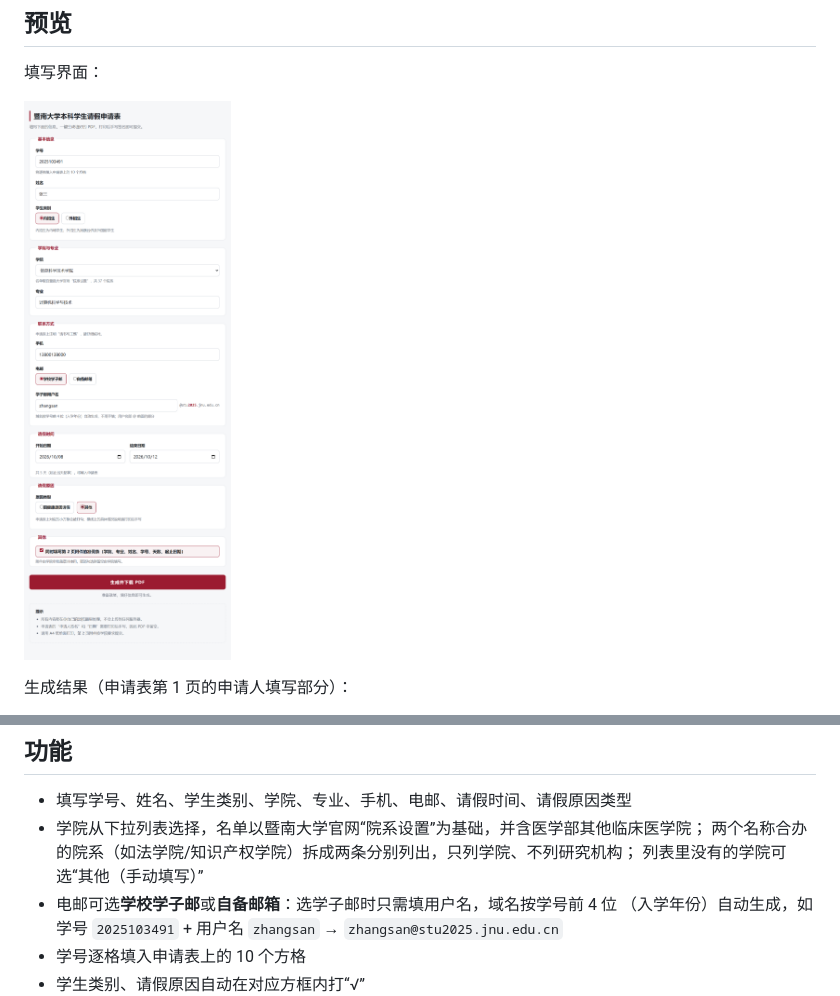
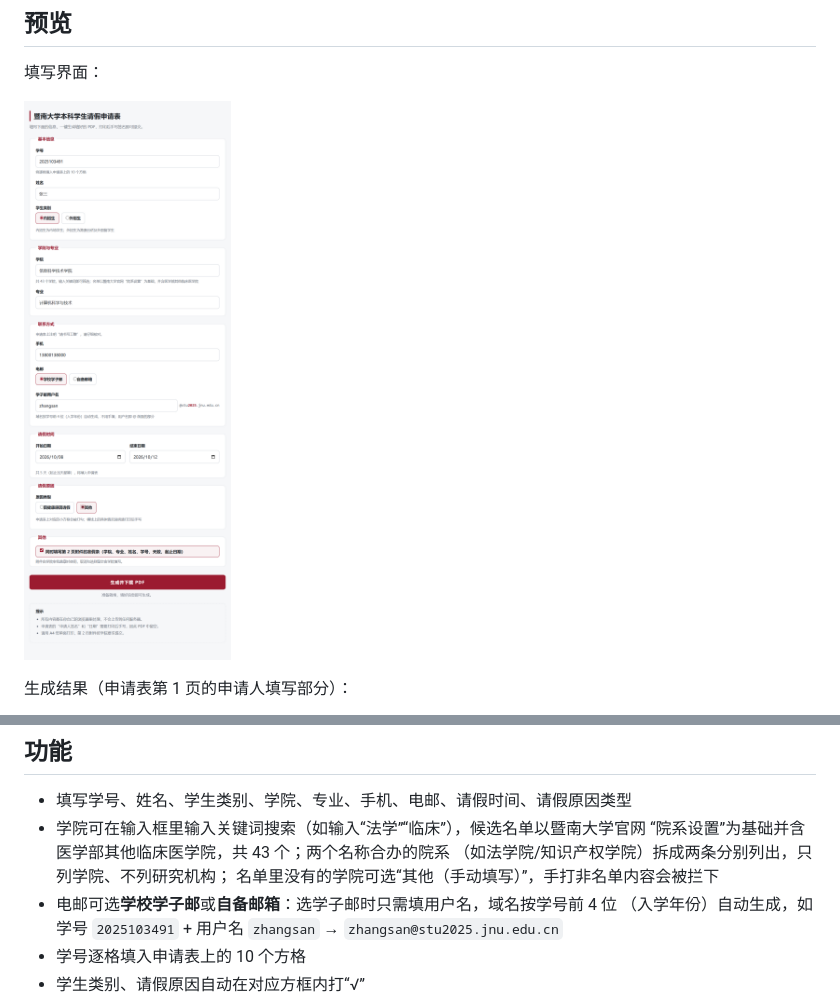
Before and after one commit to WTP016-CN/jnu-student-afl-pdf-generator, a Markdown page: README.md, 2 parts joined by grey strips. GitHub-like rendering; pictures changed too: docs/preview-form.png.

```diff
--- a/README.md
+++ b/README.md
@@ -18,9 +18,10 @@
 ## 功能
 
 - 填写学号、姓名、学生类别、学院、专业、手机、电邮、请假时间、请假原因类型
-- 学院从下拉列表选择，名单以暨南大学官网“院系设置”为基础，并含医学部其他临床医学院；
-  两个名称合办的院系（如法学院/知识产权学院）拆成两条分别列出，只列学院、不列研究机构；
-  列表里没有的学院可选“其他（手动填写）”
+- 学院可在输入框里输入关键词搜索（如输入“法学”“临床”），候选名单以暨南大学官网
+  “院系设置”为基础并含医学部其他临床医学院，共 43 个；两个名称合办的院系
+  （如法学院/知识产权学院）拆成两条分别列出，只列学院、不列研究机构；
+  名单里没有的学院可选“其他（手动填写）”，手打非名单内容会被拦下
 - 电邮可选**学校学子邮**或**自备邮箱**：选学子邮时只需填用户名，域名按学号前 4 位
   （入学年份）自动生成，如学号 `2025103491` + 用户名 `zhangsan` → `zhangsan@stu2025.jnu.edu.cn`
 - 学号逐格填入申请表上的 10 个方格
```
Also changed, not shown: 2 other files.
